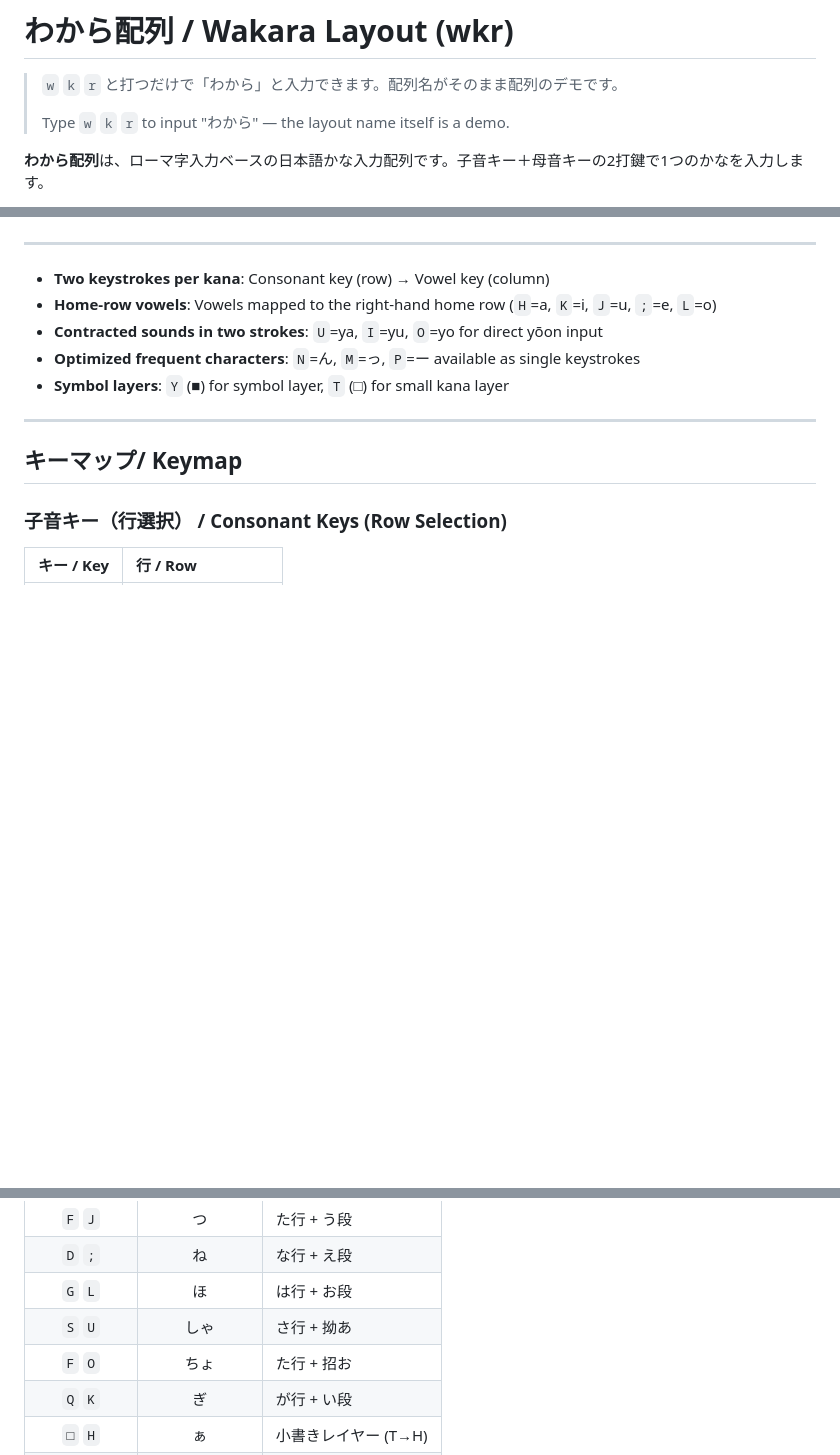
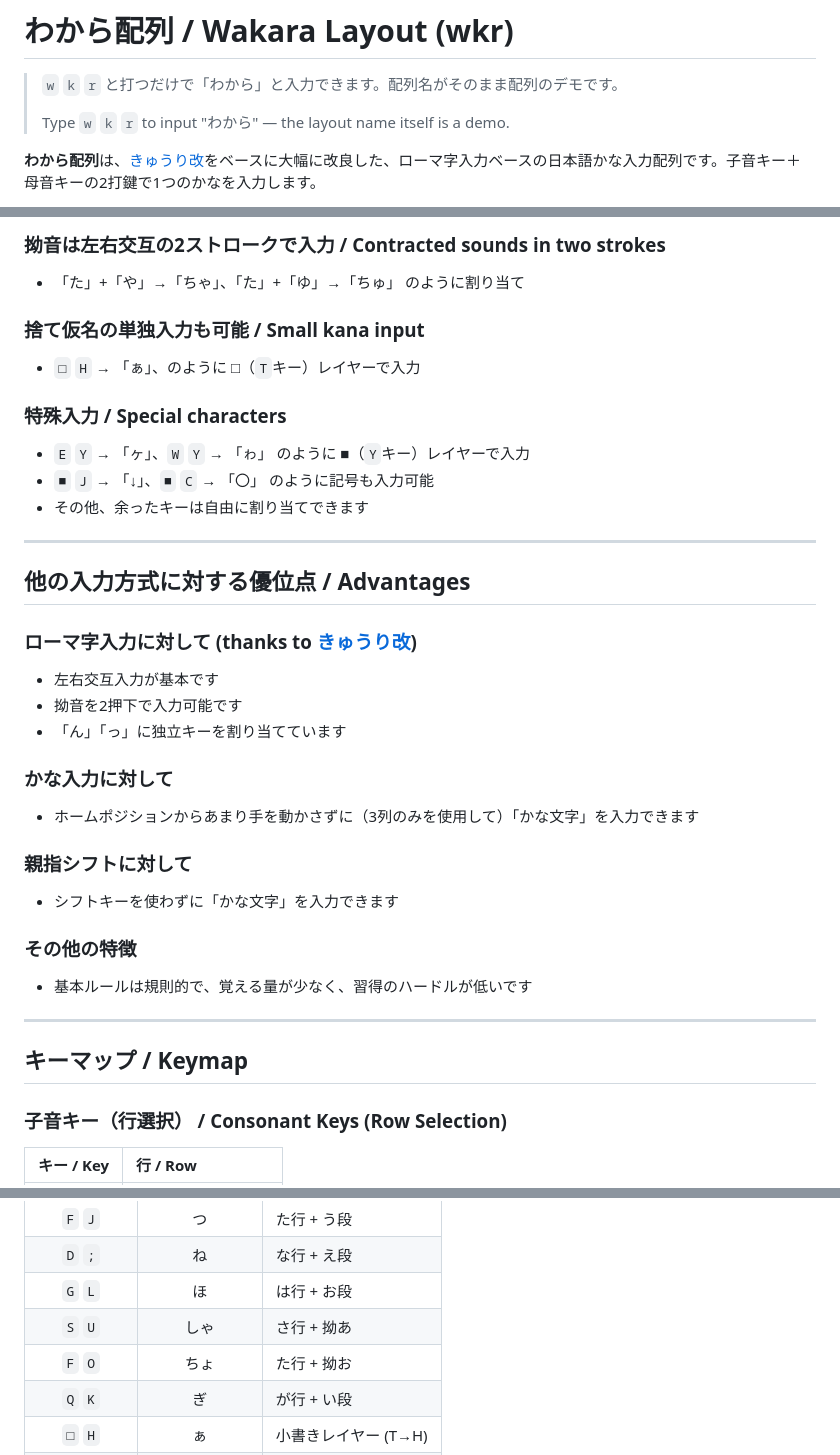
Before and after one commit to yuhkis/wkr-layout, a Markdown page: README.md, 3 parts joined by grey strips. Rendered like a GitHub page; blank space fills up the shorter version.

```diff
--- a/README.md
+++ b/README.md
@@ -4,5 +4,5 @@
 >
 > Type `w` `k` `r` to input "わから" — the layout name itself is a demo.
 
-**わから配列**は、ローマ字入力ベースの日本語かな入力配列です。子音キー＋母音キーの2打鍵で1つのかなを入力します。
+**わから配列**は、[きゅうり改](https://www.itmedia.co.jp/enterprise/articles/0704/24/news006_2.html)をベースに大幅に改良した、ローマ字入力ベースの日本語かな入力配列です。子音キー＋母音キーの2打鍵で1つのかなを入力します。
 
@@ -43,15 +88,42 @@ Additionally, each consonant key immediately produces the あ-column kana of its
+### 拗音は左右交互の2ストロークで入力 / Contracted sounds in two strokes
+
+- 「た」+「や」→「ちゃ」、「た」+「ゆ」→「ちゅ」 のように割り当て
+
+### 捨て仮名の単独入力も可能 / Small kana input
+
+- `□` `H` → 「ぁ」、のように □（`T`キー）レイヤーで入力
+
+### 特殊入力 / Special characters
+
+- `E` `Y` → 「ヶ」、`W` `Y` → 「ゎ」 のように ■（`Y`キー）レイヤーで入力
+- `■` `J` → 「↓」、`■` `C` → 「〇」 のように記号も入力可能
+- その他、余ったキーは自由に割り当てできます
 
 ---
 
-- **Two keystrokes per kana**: Consonant key (row) → Vowel key (column)
-- **Home-row vowels**: Vowels mapped to the right-hand home row (`H`=a, `K`=i, `J`=u, `;`=e, `L`=o)
-- **Contracted sounds in two strokes**: `U`=ya, `I`=yu, `O`=yo for direct yōon input
-- **Optimized frequent characters**: `N`=ん, `M`=っ, `P`=ー available as single keystrokes
-- **Symbol layers**: `Y` (■) for symbol layer, `T` (□) for small kana layer
+## 他の入力方式に対する優位点 / Advantages
+
+### ローマ字入力に対して (thanks to [きゅうり改](https://www.itmedia.co.jp/enterprise/articles/0704/24/news006_2.html))
+
+- 左右交互入力が基本です
+- 拗音を2押下で入力可能です
+- 「ん」「っ」に独立キーを割り当てています
+
+### かな入力に対して
+
+- ホームポジションからあまり手を動かさずに（3列のみを使用して）「かな文字」を入力できます
+
+### 親指シフトに対して
+
+- シフトキーを使わずに「かな文字」を入力できます
+
+### その他の特徴
+
+- 基本ルールは規則的で、覚える量が少なく、習得のハードルが低いです
 
 ---
 
-## キーマップ/ Keymap
+## キーマップ / Keymap
 
 ### 子音キー（行選択） / Consonant Keys (Row Selection)
 
@@ -111,7 +183,7 @@ Additionally, each consonant key immediately produces the あ-column kana of its
 | `D` `;` | ね | な行 + え段 |
 | `G` `L` | ほ | は行 + お段 |
 | `S` `U` | しゃ | さ行 + 拗あ |
-| `F` `O` | ちょ | た行 + 招お |
+| `F` `O` | ちょ | た行 + 拗お |
 | `Q` `K` | ぎ | が行 + い段 |
 | `□` `H` | ぁ | 小書きレイヤー (T→H) |
 | `E` `Y` | ヶ | か行 + 特殊 (Y) |
```
Also changed, not shown: other parts of README.md (+57 -12 lines).
